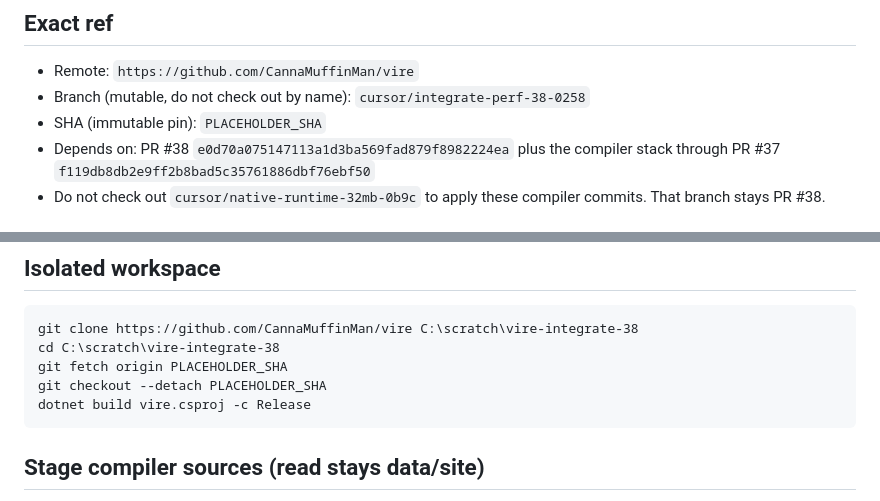
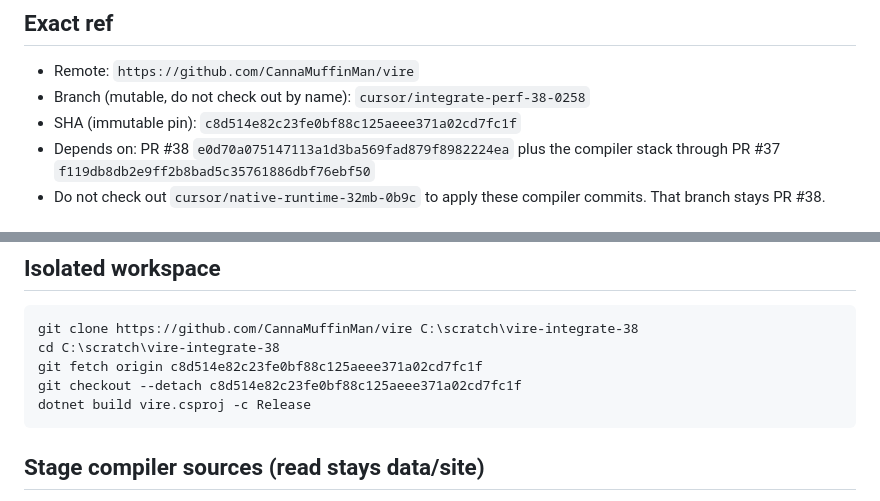
Before and after one commit to CannaMuffinMan/vire, a Markdown page: LOCAL-CLI-HANDOFF.md, 2 parts joined by grey strips. GitHub-like rendering.

Commit message:
Pin local CLI handoff to the hello-compile progress SHA.
Co-authored-by: CannaMuffinMan <CannaMuffinMan@users.noreply.github.com>

````diff
--- a/LOCAL-CLI-HANDOFF.md
+++ b/LOCAL-CLI-HANDOFF.md
@@ -6,7 +6,7 @@ Do not run this on a cloud agent. Do not touch production, OBS, Station, or secr
 
 - Remote: `https://github.com/CannaMuffinMan/vire`
 - Branch (mutable, do not check out by name): `cursor/integrate-perf-38-0258`
-- SHA (immutable pin): `PLACEHOLDER_SHA`
+- SHA (immutable pin): `c8d514e82c23fe0bf88c125aeee371a02cd7fc1f`
 - Depends on: PR #38 `e0d70a075147113a1d3ba569fad879f8982224ea` plus the compiler stack through PR #37 `f119db8db2e9ff2b8bad5c35761886dbf76ebf50`
 - Do not check out `cursor/native-runtime-32mb-0b9c` to apply these compiler commits. That branch stays PR #38.
 
@@ -24,8 +24,8 @@ Native arena 32MB. Host list cap 100000. Do not raise them.
 ```text
 git clone https://github.com/CannaMuffinMan/vire C:\scratch\vire-integrate-38
 cd C:\scratch\vire-integrate-38
-git fetch origin PLACEHOLDER_SHA
-git checkout --detach PLACEHOLDER_SHA
+git fetch origin c8d514e82c23fe0bf88c125aeee371a02cd7fc1f
+git checkout --detach c8d514e82c23fe0bf88c125aeee371a02cd7fc1f
 dotnet build vire.csproj -c Release
 ```
 
````
